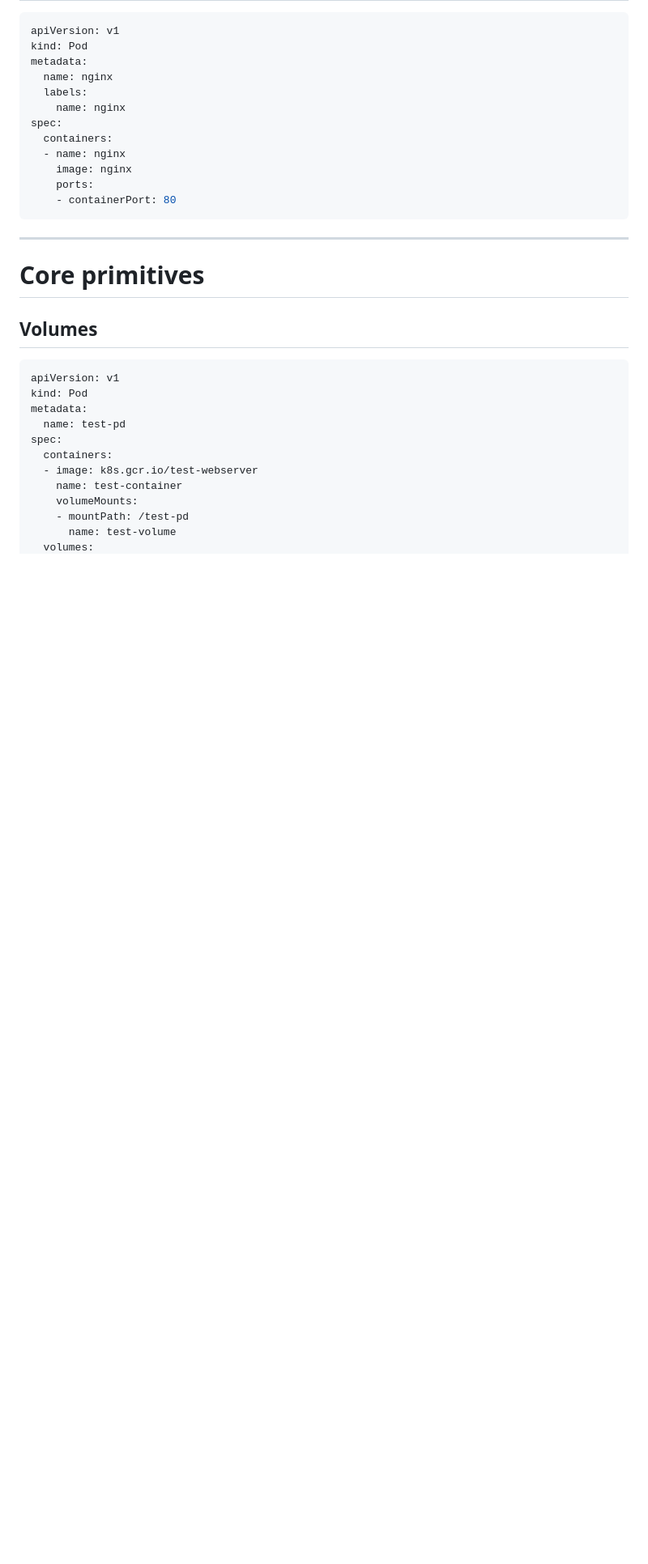
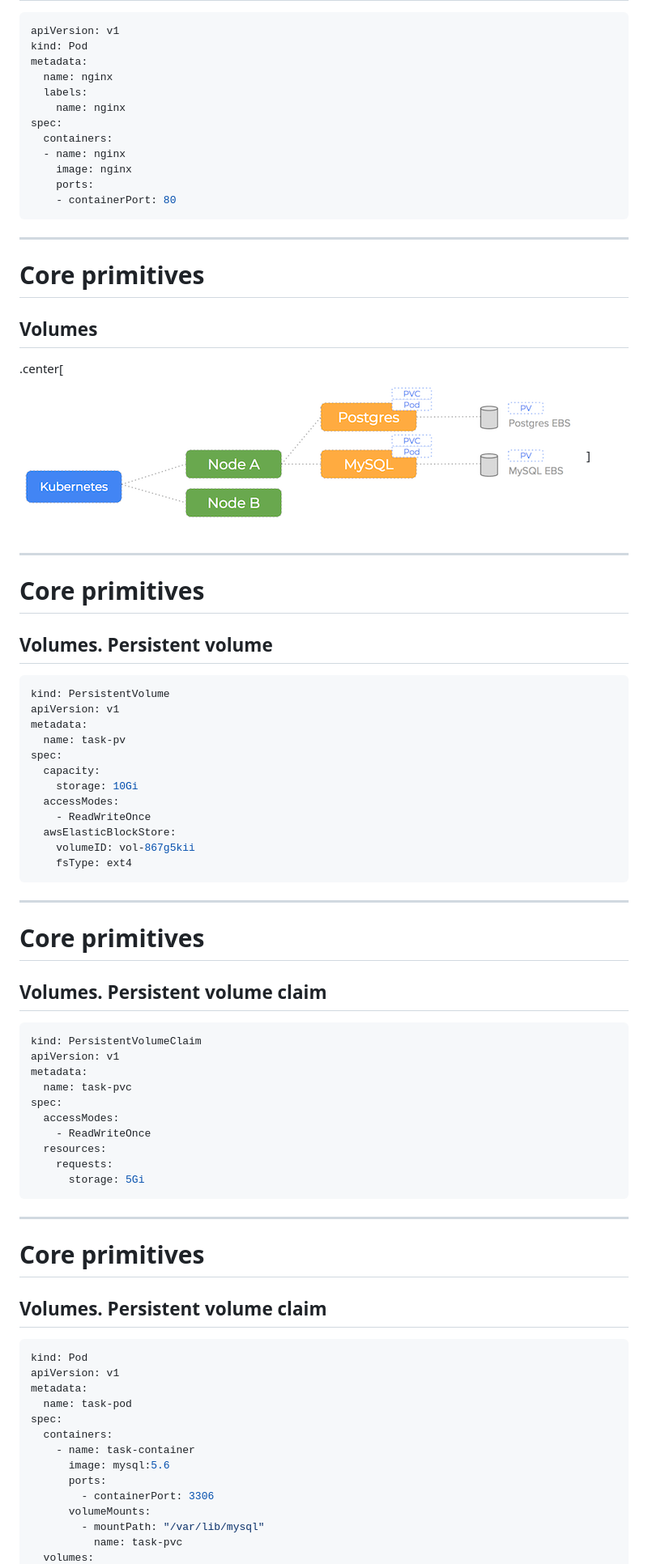
Before and after one commit to andrewscat/slides-and-presentations, a Markdown page: kubernetes_101/presentation.md, the part around the change printed below. Shown: that part at 81% size. Rendered like a GitHub page; pictures changed too: kubernetes_101/img/volumes.png (added); blank space fills up the shorter version.

Commit message:
update Kubernetes 101 presentation

````diff
--- a/kubernetes_101/presentation.md
+++ b/kubernetes_101/presentation.md
@@ -52,16 +52,55 @@ spec:
 ---
 # Core primitives
 ## Volumes
+.center[![docker_container](img/volumes.png)]
+
+---
+# Core primitives
+## Volumes. Persistent volume
+```yml
+kind: PersistentVolume
+apiVersion: v1
+metadata:
+  name: task-pv
+spec:
+  capacity:
+    storage: 10Gi
+  accessModes:
+    - ReadWriteOnce
+  awsElasticBlockStore:
+    volumeID: vol-867g5kii
+    fsType: ext4
+```
+---
+# Core primitives
+## Volumes. Persistent volume claim
+```yml
+kind: PersistentVolumeClaim
+apiVersion: v1
+metadata:
+  name: task-pvc
+spec:
+  accessModes:
+    - ReadWriteOnce
+  resources:
+    requests:
+      storage: 5Gi
+```
+---
+# Core primitives
+## Volumes. Persistent volume claim
 ```yaml
+kind: Pod
 apiVersion: v1
-kind: Pod
 metadata:
-  name: test-pd
+  name: task-pod
 spec:
   containers:
-  - image: k8s.gcr.io/test-webserver
-    name: test-container
-    volumeMounts:
-    - mountPath: /test-pd
-      name: test-volume
+    - name: task-container
+      image: mysql:5.6
+      ports:
+        - containerPort: 3306
+      volumeMounts:
+        - mountPath: "/var/lib/mysql"
+          name: task-pvc
   volumes:
````
Also changed, not shown: other parts of kubernetes_101/presentation.md (+34 -33 lines).
